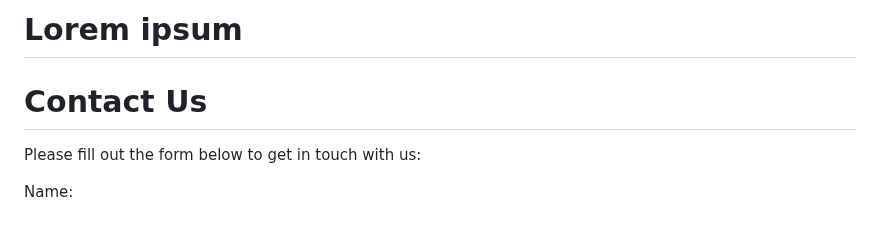
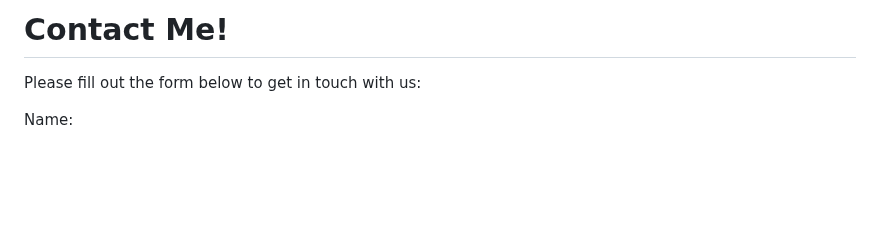
Before and after one commit to 710052/9f1470b6-f87a-4f2d-9b6c-5a38cf511070, a Markdown page: static/texts/contact.md, the part around the change. GitHub-like rendering; blank space fills up the shorter version.

```diff
--- a/static/texts/contact.md
+++ b/static/texts/contact.md
@@ -1,8 +1,6 @@
 <div class="markdown-container">
 
-# Lorem ipsum
-
-# Contact Us
+# Contact Me!
 
 Please fill out the form below to get in touch with us:
 
```
